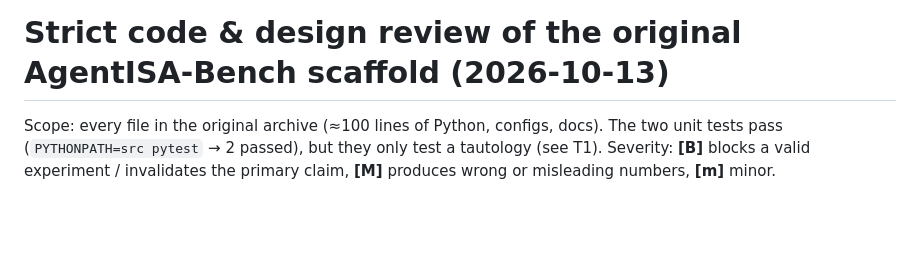
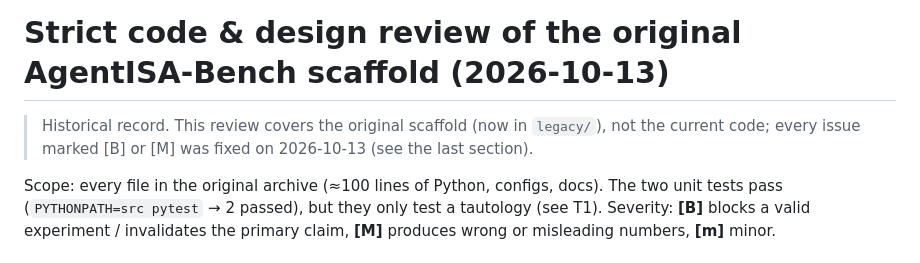
Before and after one commit to luxinlabs/VISA2026, a Markdown page: REVIEW.md, the part around the change. GitHub-like rendering; blank space fills up the shorter version.

```diff
--- a/REVIEW.md
+++ b/REVIEW.md
@@ -1,4 +1,6 @@
 # Strict code & design review of the original AgentISA-Bench scaffold (2026-10-13)
+
+> Historical record. This review covers the original scaffold (now in `legacy/`), not the current code; every issue marked [B] or [M] was fixed on 2026-10-13 (see the last section).
 
 Scope: every file in the original archive (≈100 lines of Python, configs, docs). The two unit tests pass
 (`PYTHONPATH=src pytest` → 2 passed), but they only test a tautology (see T1). Severity: **[B]** blocks a valid
```
Also changed, not shown: README.md (+10 -5 lines).
